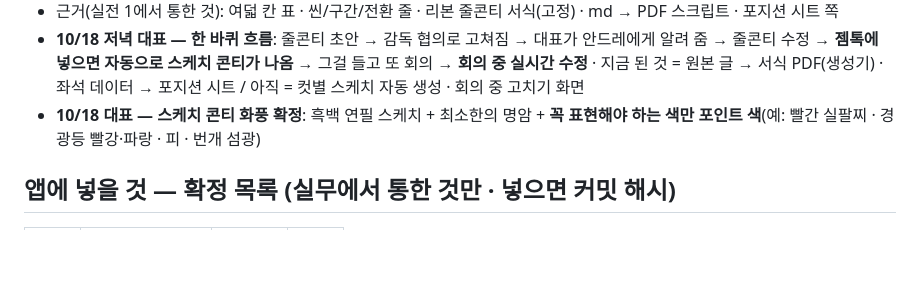
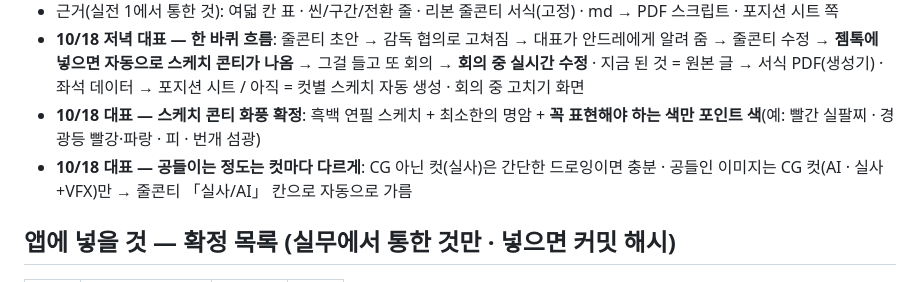
Before and after one commit to ichor9-9/prom-pd, a Markdown page: 실무일지.md, the part around the change. Rendered like a GitHub page; blank space fills up the shorter version.

Commit message:
실무일지: 실사 컷은 간단 드로잉 · CG 컷만 공들인 이미지
Co-Authored-By: Claude Opus 5.5 <noreply@anthropic.com>

```diff
--- a/실무일지.md
+++ b/실무일지.md
@@ -67,6 +67,7 @@
 - 근거(실전 1에서 통한 것): 여덟 칸 표 · 씬/구간/전환 줄 · 리본 줄콘티 서식(고정) · md → PDF 스크립트 · 포지션 시트 쪽
 - **10/18 저녁 대표 — 한 바퀴 흐름**: 줄콘티 초안 → 감독 협의로 고쳐짐 → 대표가 안드레에게 알려 줌 → 줄콘티 수정 → **젬톡에 넣으면 자동으로 스케치 콘티가 나옴** → 그걸 들고 또 회의 → **회의 중 실시간 수정** · 지금 된 것 = 원본 글 → 서식 PDF(생성기) · 좌석 데이터 → 포지션 시트 / 아직 = 컷별 스케치 자동 생성 · 회의 중 고치기 화면
 - **10/18 대표 — 스케치 콘티 화풍 확정**: 흑백 연필 스케치 + 최소한의 명암 + **꼭 표현해야 하는 색만 포인트 색**(예: 빨간 실팔찌 · 경광등 빨강·파랑 · 피 · 번개 섬광)
+- **10/18 대표 — 공들이는 정도는 컷마다 다르게**: CG 아닌 컷(실사)은 간단한 드로잉이면 충분 · 공들인 이미지는 CG 컷(AI · 실사+VFX)만 → 줄콘티 「실사/AI」 칸으로 자동으로 가름
 
 ## 앱에 넣을 것 — 확정 목록 (실무에서 통한 것만 · 넣으면 커밋 해시)
 | 기능 | 근거(실전·단계) | 넣은 날 | 커밋 |
```
